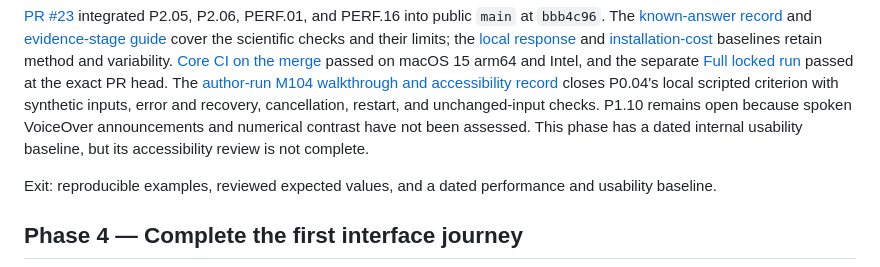
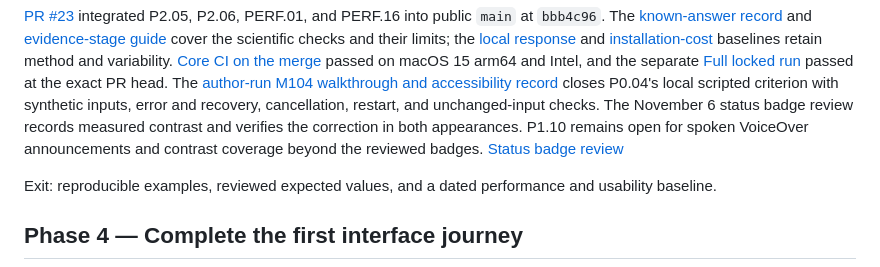
Before and after one commit to interemi/scientific-workbench-public, a Markdown page: docs/PRODUCT_IMPROVEMENT_ROADMAP.md, the part around the change. Drawn GitHub-style.

Commit message:
Record measured status badge accessibility checks

```diff
--- a/docs/PRODUCT_IMPROVEMENT_ROADMAP.md
+++ b/docs/PRODUCT_IMPROVEMENT_ROADMAP.md
@@ -130,10 +130,10 @@ passed on macOS 15 arm64 and Intel, and the separate
 passed at the exact PR head. The [author-run M104 walkthrough and accessibility
 record](P0_04_P1_10_LOCAL_ACCEPTANCE_2026-10-04.md) closes P0.04's local
 scripted criterion with synthetic inputs, error and recovery, cancellation,
-restart, and unchanged-input checks. P1.10 remains open because spoken
-VoiceOver announcements and numerical contrast have not been assessed. This
-phase has a dated internal usability baseline, but its accessibility review
-is not complete.
+restart, and unchanged-input checks. The November 6 status badge review
+records measured contrast and verifies the correction in both appearances.
+P1.10 remains open for spoken VoiceOver announcements and contrast coverage
+beyond the reviewed badges. [Status badge review](P1_10_STATUS_BADGE_CONTRAST_2026-11-06.md)
 
 Exit: reproducible examples, reviewed expected values, and a dated performance
 and usability baseline.
```
Also changed, not shown: docs/P1_10_STATUS_BADGE_CONTRAST_2026-11-06.md (added, +49 -0 lines).
